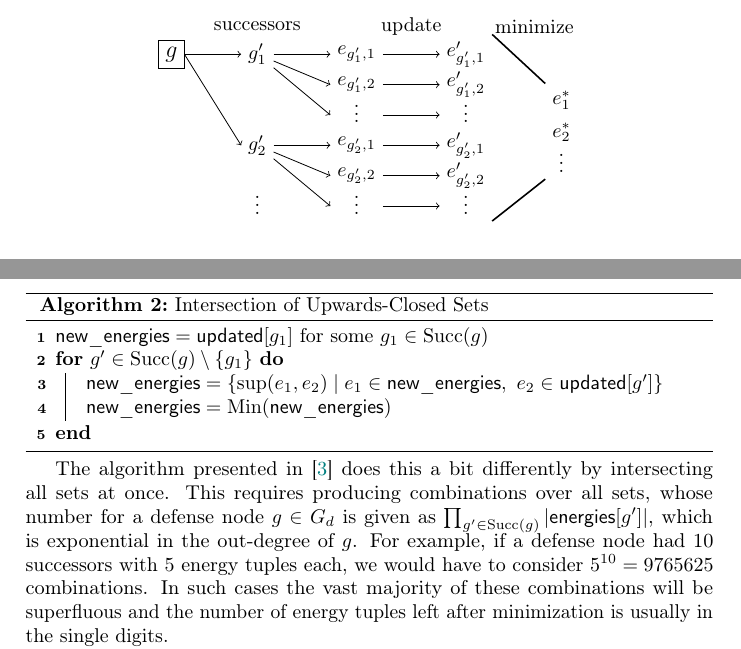
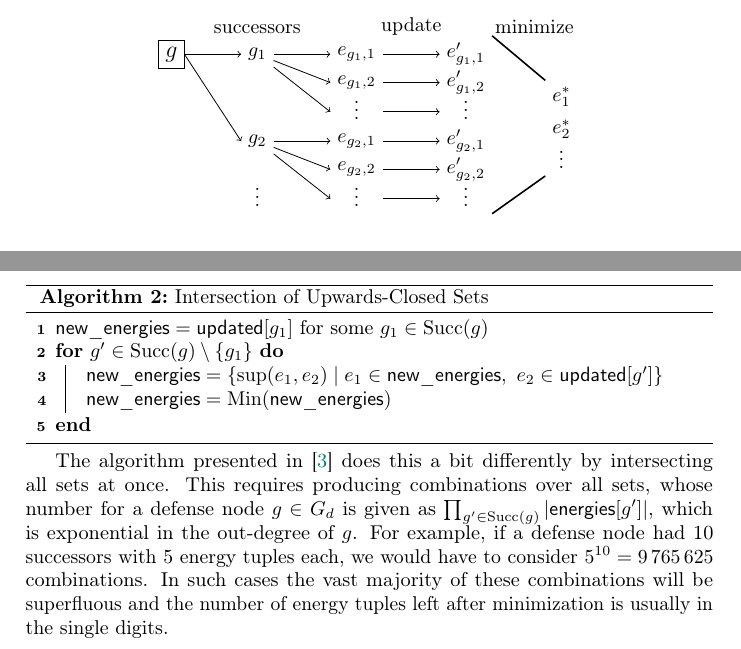
Before and after one commit to Gobbel2000/thesis-gpuequiv, a LaTeX thesis (thesis.tex, which reads chapters/04-implementation.tex): two parts of pages 11 and 12 of 20, joined at a grey line, cut so that both start at the same text. Compiled offline with pdfLaTeX.

Commit message:
Small fixes, less '

```diff
--- a/chapters/04-implementation.tex
+++ b/chapters/04-implementation.tex
@@ -105,25 +105,25 @@ This workflow is sketched out in Figure~\ref{fig:attack}.
 \begin{center}
 \begin{tikzpicture}
     \node[rectangle,draw] (start_node) {\large{$g$}};
-    \node (successor1) [right=of start_node,label=above:successors] {$g_1'$};
+    \node (successor1) [right=of start_node,label=above:successors] {$g_1$};
 
     % Energies of successors
-    \node (energy1_1) [right=of successor1] {$e_{g_1',1}$};
-    \node (energy1_2) [below] at (energy1_1.south) {$e_{g_1',2}$};
+    \node (energy1_1) [right=of successor1] {$e_{g_1,1}$};
+    \node (energy1_2) [below] at (energy1_1.south) {$e_{g_1,2}$};
     \node (dots1) [below] at (energy1_2.south) {\rvdots};
-    \node (energy2_1) [below] at (dots1.south) {$e_{g_2',1}$};
-    \node (energy2_2) [below] at (energy2_1.south) {$e_{g_2',2}$};
+    \node (energy2_1) [below] at (dots1.south) {$e_{g_2,1}$};
+    \node (energy2_2) [below] at (energy2_1.south) {$e_{g_2,2}$};
     \node (dots2) [below] at (energy2_2.south) {\rvdots};
 
-    \node (successor2) [left=of energy2_1] {$g_2'$};
+    \node (successor2) [left=of energy2_1] {$g_2$};
     \node (dots_successors) at (successor2 |- dots2) {\rvdots};
 
     % Updated energies
-    \node (updated1_1) [right=of energy1_1] {$e_{g_1',1}'$};
-    \node (updated1_2) [right=of energy1_2] {$e_{g_1',2}'$};
+    \node (updated1_1) [right=of energy1_1] {$e_{g_1,1}'$};
+    \node (updated1_2) [right=of energy1_2] {$e_{g_1,2}'$};
     \node (udots1) at (updated1_2 |- dots1) {\rvdots};
-    \node (updated2_1) [right=of energy2_1] {$e_{g_2',1}'$};
-    \node (updated2_2) [right=of energy2_2] {$e_{g_2',2}'$};
+    \node (updated2_1) [right=of energy2_1] {$e_{g_2,1}'$};
+    \node (updated2_2) [right=of energy2_2] {$e_{g_2,2}'$};
     \node (udots2) at (updated2_2 |- dots2) {\rvdots};
     % Include energies of g itself
     %\node (energyg_1) [below] at (udots2.south) {$e_{g,1}$};
@@ -243,7 +243,7 @@ whose number for a defense node $g \in G_d$ is given as
 $\prod_{g' \in \mathrm{Succ}(g)} |\Energies[g']|$,
 which is exponential in the out-degree of $g$.
 For example, if a defense node had 10 successors with 5 energy tuples each,
-we would have to consider $5^{10} = 9765625$ combinations.
+we would have to consider $5^{10} = 9\,765\,625$ combinations.
 In such cases the vast majority of these combinations will be superfluous and
 the number of energy tuples left after minimization is usually in the single
 digits.
```
Also changed, not shown: chapters/04-implementation.tex (2 more changed lines).
